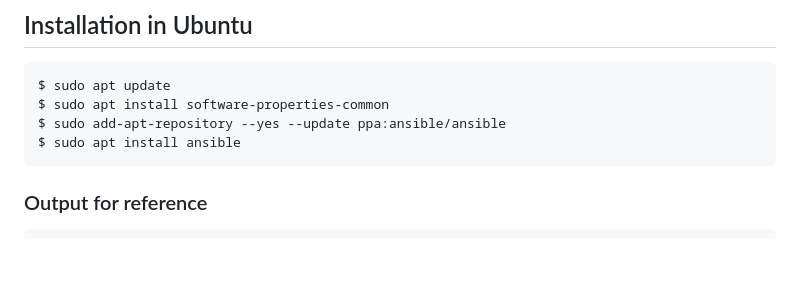
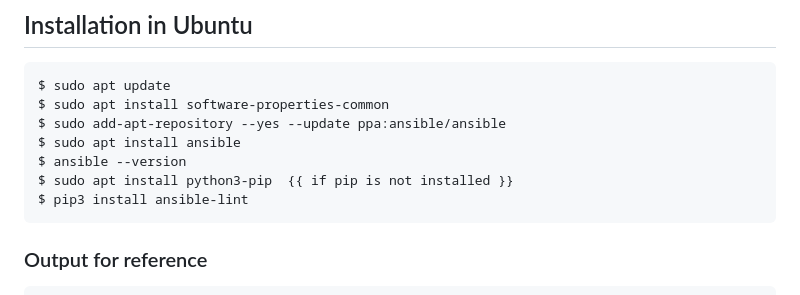
Before and after one commit to anoopcjose/ansible-basic, a Markdown page: README.md, the part around the change. Rendered like a GitHub page; blank space fills up the shorter version.

Commit message:
Ansible: list the commands
Modify so that the initial commands
are now listed together

````diff
--- a/README.md
+++ b/README.md
@@ -7,6 +7,9 @@ $ sudo apt update
 $ sudo apt install software-properties-common
 $ sudo add-apt-repository --yes --update ppa:ansible/ansible
 $ sudo apt install ansible
+$ ansible --version
+$ sudo apt install python3-pip  {{ if pip is not installed }}
+$ pip3 install ansible-lint
 ```
 
 ### Output for reference
````
